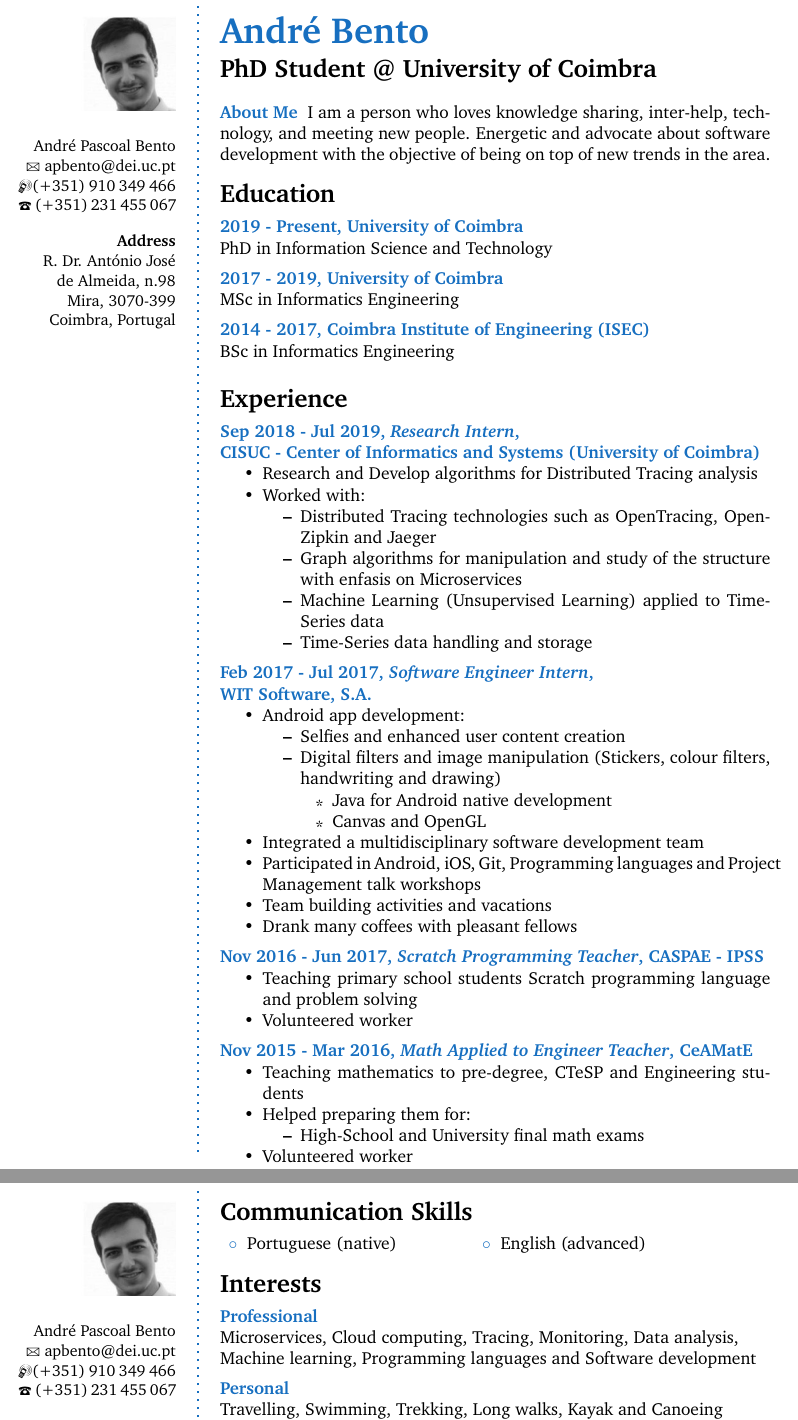
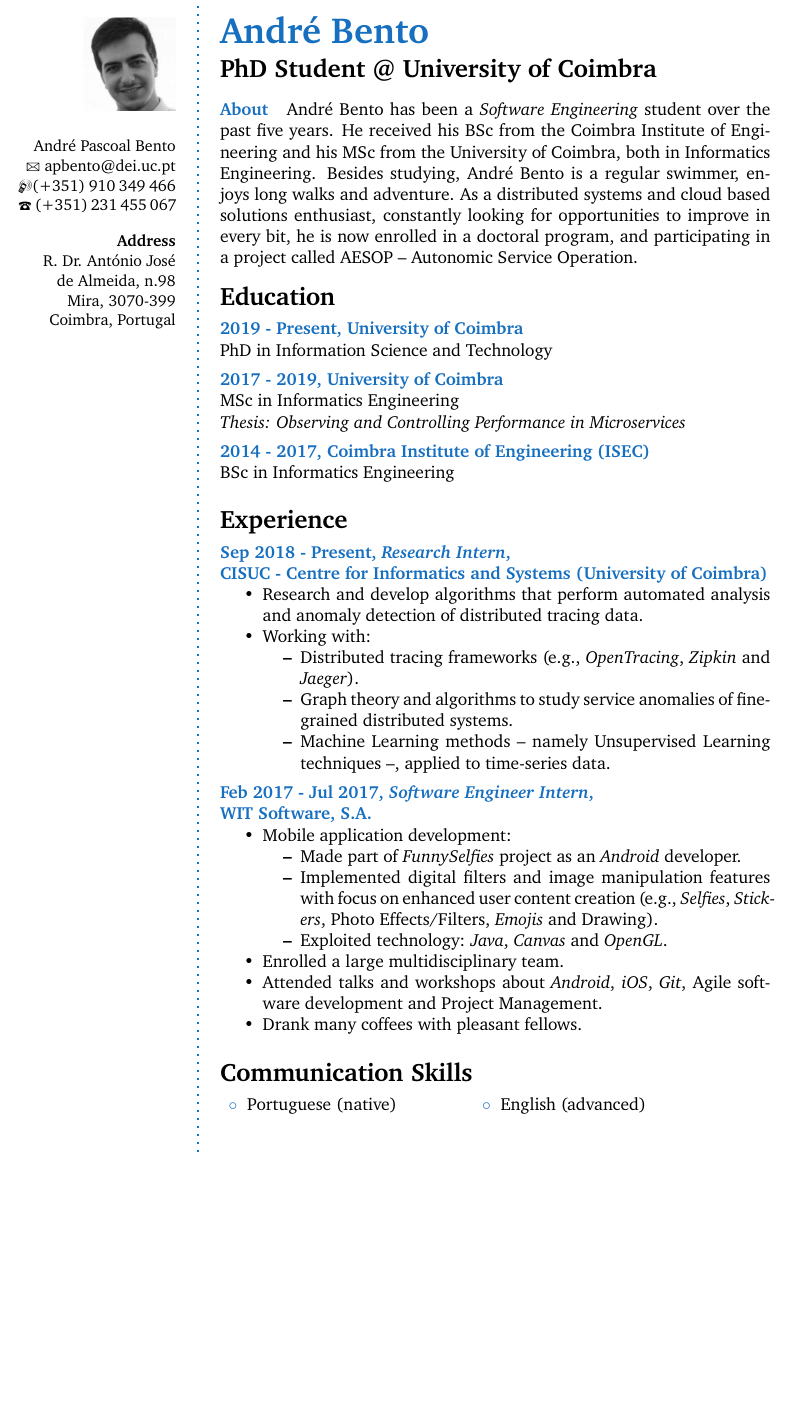
Before and after one commit to andrepbento/CurriculumVitae, a LaTeX CV (cv.tex, which reads content/about.tex, content/education.tex, content/experience.tex): two parts of pages 1 and 2 of 2 before the commit and part of the page after it, the two joined at a grey line, cut so that both start at the same text, the shorter picture padded with empty space. Compiled offline with pdfLaTeX.

Commit message:
Updated Curriculum Vittae for FCT Scholarship
Signed-off-by: André Bento <andre.pascoal.bento@gmail.com>

```diff
--- a/content/about.tex
+++ b/content/about.tex
@@ -2,4 +2,9 @@
 
 % About me
 
-\aboutme{About Me}{I am a person who loves knowledge sharing, inter-help, technology, and meeting new people. Energetic and advocate about software development with the objective of being on top of new trends in the area.}
+\aboutme{About}{
+André Bento has been a \emph{Software Engineering} student over the past five years.
+He received his BSc from the Coimbra Institute of Engineering and his MSc from the University of Coimbra, both in Informatics Engineering.
+Besides studying, André Bento is a regular swimmer, enjoys long walks and adventure.
+As a distributed systems and cloud based solutions enthusiast, constantly looking for opportunities to improve in every bit, he is now enrolled in a doctoral program, and participating in a project called AESOP -- Autonomic Service Operation.
+}
--- a/content/education.tex
+++ b/content/education.tex
@@ -6,6 +6,6 @@
 
 \CVItem{2019 - Present, University of Coimbra}{PhD in Information Science and Technology}
 
-\CVItem{2017 - 2019, University of Coimbra}{MSc in Informatics Engineering}
+\CVItem{2017 - 2019, University of Coimbra}{MSc in Informatics Engineering\\\emph{Thesis: Observing and Controlling Performance in Microservices}}
 
 \CVItem{2014 - 2017, Coimbra Institute of Engineering (ISEC)}{BSc in Informatics Engineering}
--- a/content/experience.tex
+++ b/content/experience.tex
@@ -4,76 +4,28 @@
 
 \CVSection{Experience}
 
-\CVItem{Sep 2018 - Jul 2019, \textit{Research Intern}, \\CISUC - Center of Informatics and Systems (University of Coimbra)}{
-%Detailed achievements:
+\CVItem{Sep 2018 - Present, \textit{Research Intern}, \\CISUC - Centre for Informatics and Systems (University of Coimbra)}{
 \begin{itemize}
-	\item Research and Develop algorithms for Distributed Tracing analysis
-	\item Worked with:
+	\item Research and develop algorithms that perform automated analysis and anomaly detection of distributed tracing data.
+	\item Working with:
 	\begin{itemize}
-		\item Distributed Tracing technologies such as OpenTracing, OpenZipkin and Jaeger
-		\item Graph algorithms for manipulation and study of the structure with enfasis on Microservices
-		\item Machine Learning (Unsupervised Learning) applied to Time-Series data
-		\item Time-Series data handling and storage
+		\item Distributed tracing frameworks (e.g., \emph{OpenTracing}, \emph{Zipkin} and \emph{Jaeger}).
+		\item Graph theory and algorithms to study service anomalies of fine-grained distributed systems.
+		\item Machine Learning methods -- namely Unsupervised Learning techniques --, applied to time-series data.
 	\end{itemize}
 \end{itemize}
 }
 
 \CVItem{Feb 2017 - Jul 2017, \textit{Software Engineer Intern}, \\WIT Software, S.A.}{
-%Detailed achievements:
 \begin{itemize}
-	\item Android app development:
+	\item Mobile application development:
 	\begin{itemize}
-		\item Selfies and enhanced user content creation
-		\item Digital filters and image manipulation (Stickers, colour filters, handwriting and drawing)
-		\begin{itemize}
-			\item Java for Android native development
-			\item Canvas and OpenGL
-		%	%\item MVVM design pattern
-		\end{itemize}
+		\item Made part of \emph{FunnySelfies} project as an \emph{Android} developer.
+		\item Implemented digital filters and image manipulation features with focus on enhanced user content creation (e.g., \emph{Selfies}, \emph{Stickers}, Photo Effects/Filters, \emph{Emojis} and Drawing).
+		\item Exploited technology: \emph{Java}, \emph{Canvas} and \emph{OpenGL}.
 	\end{itemize}
-	\item Integrated a multidisciplinary software development team
-	\item Participated in Android, iOS, Git, Programming languages and Project Management talk workshops
-	\item Team building activities and vacations
-	\item Drank many coffees with pleasant fellows
+	\item Enrolled a large multidisciplinary team.
+	\item Attended talks and workshops about \emph{Android}, \emph{iOS}, \emph{Git}, Agile software development and Project Management.
+	\item Drank many coffees with pleasant fellows.
 \end{itemize}
 }
-
-\CVItem{Nov 2016 - Jun 2017, \textit{Scratch Programming Teacher}, CASPAE - IPSS}{
-%Detailed achievements:
-\begin{itemize}
-	\item Teaching primary school students Scratch programming language and problem solving
-	%\item Teaching primary school students:
-	%\begin{itemize}
-	%	\item Scratch programming language
-	%	\item Problem solving
-	%\end{itemize}
-	%\item Contact with teaching fourth grade students
-	\item Volunteered worker
-\end{itemize}
-}
-
-\CVItem{Nov 2015 - Mar 2016, \textit{Math Applied to Engineer Teacher}, CeAMatE}{
-%Detailed achievements:
-\begin{itemize}
-	\item Teaching mathematics to pre-degree, CTeSP and Engineering students
-	%\item Teaching mathematics to pre-degree, CTeSP and Engineering students %important concepts of mathematics
-	%important concepts of mathematics
-	\item Helped preparing them for:
-	\begin{itemize}
-		\item High-School and University final math exams
-	\end{itemize}
-	\item Volunteered worker
-\end{itemize}
-}
-
-%\CVItem{Feb 2017 - Jul 2017, \textit{Accountant Technician Internship}, \\Caixa de Crédito Agrícola Mútuo de Cantanhede e Mira - C.R.L.}{
-%Detailed achievements:
-%\begin{itemize}
-%	\item bank accountment,
-%bank organization and bank day-to-day work
-%	\item Drank many coffees with pleasant fellows
-%\end{itemize}
-%}
-
-
-%\CVItem{Nov 2008 - Oct 2012, \textit{Computer Repair Specialist}, Buy More}{Worked in the Nerd Herd and helped to solve computer problems by asking customers to turn their computers off and on again.}
--- a/cv.tex
+++ b/cv.tex
@@ -34,20 +34,24 @@
 
 \input{content/experience}
 
+%\input{content/experience-2}
+
 \Sep
 
-\clearpage
+%\clearpage
 
-\userinformation
+%\userinformation
 
-\framebreak
+%\framebreak
+
+%\input{content/experience-3}
 
 \input{content/communication-skills}
 
-\Sep
+%\Sep
 
-\input{content/interests}
+%\input{content/interests}
 
-\Sep
+%\Sep
 
 \end{document}
```
Also changed, not shown: content/experience-2.tex (added, +15 -0 lines), content/experience-3.tex (added, +10 -0 lines).
